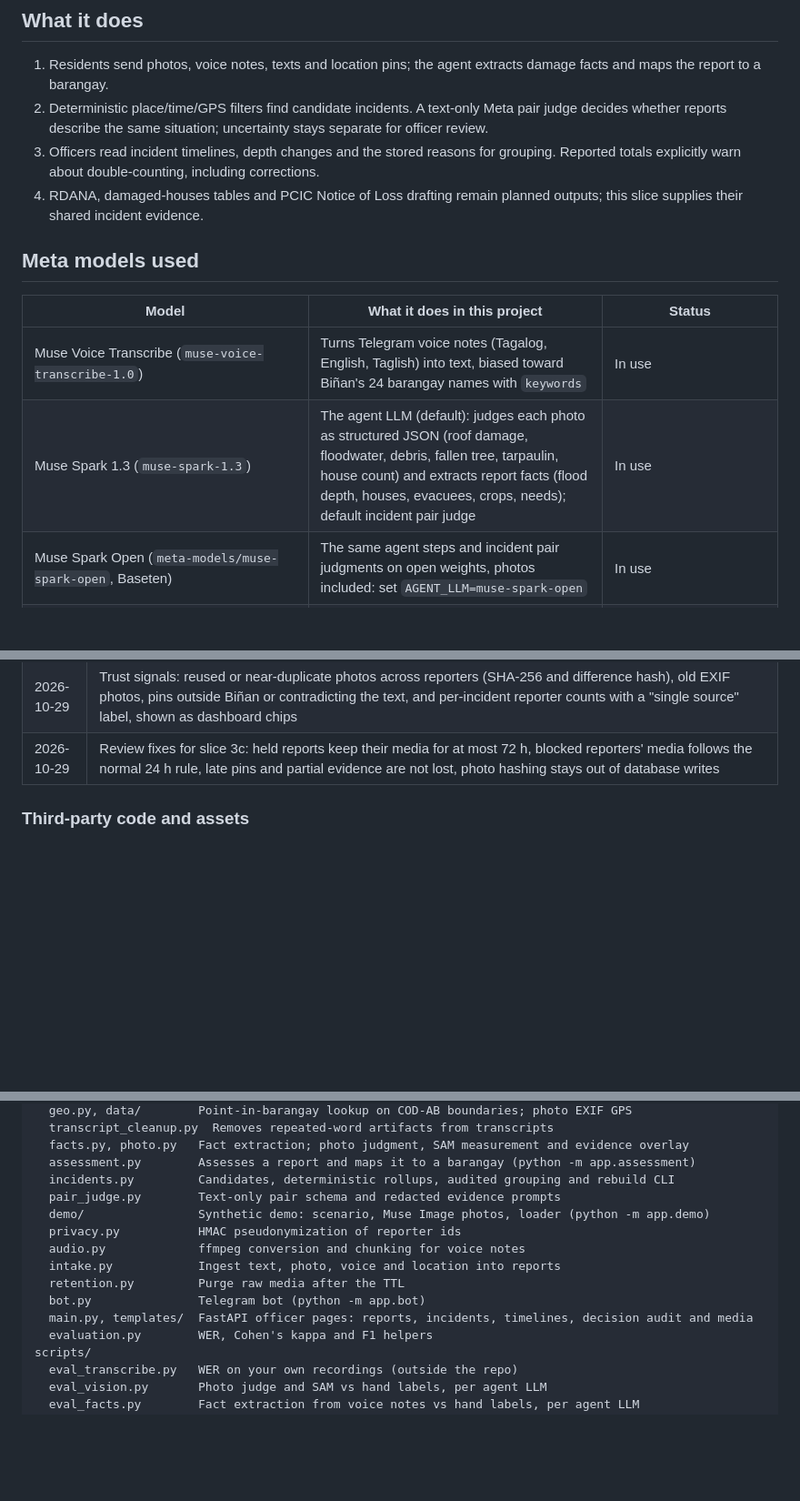
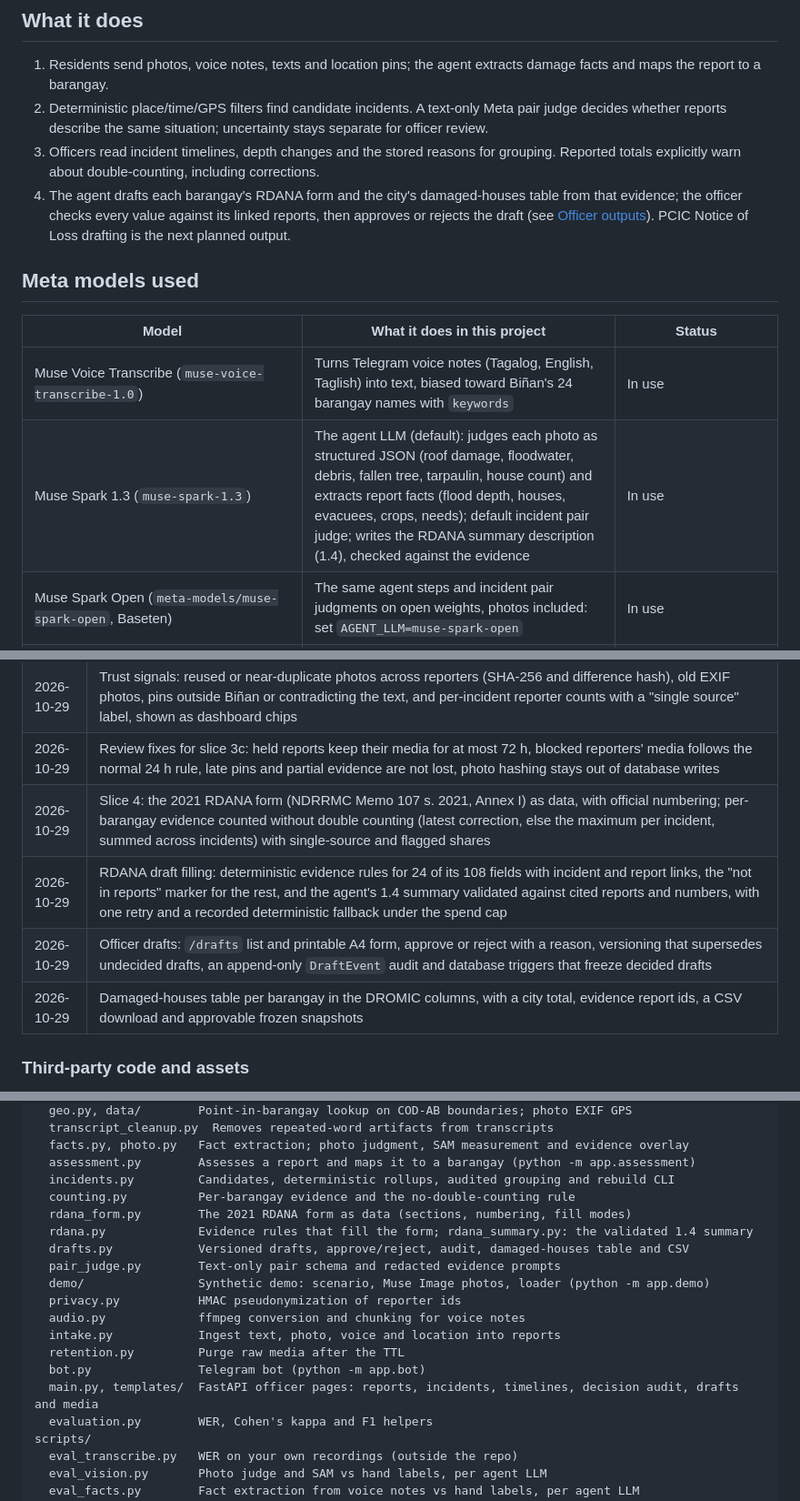
Before and after one commit to ronniecutamora/hack, a Markdown page: README.md, 3 parts joined by grey strips. Shown at 91% size. Drawn GitHub-style; blank space fills up the shorter version.

Commit message:
docs: document the RDANA draft, counting rule and officer approval

```diff
--- a/README.md
+++ b/README.md
@@ -15,14 +15,14 @@ _TBD: one paragraph on who suffers, how much, and why now, with sourced numbers.
 1. Residents send photos, voice notes, texts and location pins; the agent extracts damage facts and maps the report to a barangay.
 2. Deterministic place/time/GPS filters find candidate incidents. A text-only Meta pair judge decides whether reports describe the same situation; uncertainty stays separate for officer review.
 3. Officers read incident timelines, depth changes and the stored reasons for grouping. Reported totals explicitly warn about double-counting, including corrections.
-4. RDANA, damaged-houses tables and PCIC Notice of Loss drafting remain planned outputs; this slice supplies their shared incident evidence.
+4. The agent drafts each barangay's RDANA form and the city's damaged-houses table from that evidence; the officer checks every value against its linked reports, then approves or rejects the draft (see [Officer outputs](#officer-outputs)). PCIC Notice of Loss drafting is the next planned output.
 
 ## Meta models used
 
 | Model | What it does in this project | Status |
 |---|---|---|
 | Muse Voice Transcribe (`muse-voice-transcribe-1.0`) | Turns Telegram voice notes (Tagalog, English, Taglish) into text, biased toward Biñan's 24 barangay names with `keywords` | In use |
-| Muse Spark 1.3 (`muse-spark-1.3`) | The agent LLM (default): judges each photo as structured JSON (roof damage, floodwater, debris, fallen tree, tarpaulin, house count) and extracts report facts (flood depth, houses, evacuees, crops, needs); default incident pair judge | In use |
+| Muse Spark 1.3 (`muse-spark-1.3`) | The agent LLM (default): judges each photo as structured JSON (roof damage, floodwater, debris, fallen tree, tarpaulin, house count) and extracts report facts (flood depth, houses, evacuees, crops, needs); default incident pair judge; writes the RDANA summary description (1.4), checked against the evidence | In use |
 | Muse Spark Open (`meta-models/muse-spark-open`, Baseten) | The same agent steps and incident pair judgments on open weights, photos included: set `AGENT_LLM=muse-spark-open` | In use |
 | Muse Spark Open (`accounts/fireworks/models/muse-spark-open`, Fireworks) | Agent or independent pair judge via `muse-spark-open-fireworks` | Implemented; mocked HTTP verified, no live call in this slice |
 | Muse Glimmer (`accounts/fireworks/models/muse-glimmer-30b`, Fireworks) | Pair-judge comparison via `muse-glimmer` | Implemented; serverless availability ⚠️ contradictory and unverified; explicit availability errors, no fallback |
@@ -136,6 +185,10 @@ Everything in this repository was created during the hackathon (Oct 27 – Nov 4
 | 2026-10-29 | Spam and fake-report guards (slice 3c): per-reporter rate limits checked before download, a rolling 24 h model-spend cap that holds reports for later, an officer block list, and additive database upgrades |
 | 2026-10-29 | Trust signals: reused or near-duplicate photos across reporters (SHA-256 and difference hash), old EXIF photos, pins outside Biñan or contradicting the text, and per-incident reporter counts with a "single source" label, shown as dashboard chips |
 | 2026-10-29 | Review fixes for slice 3c: held reports keep their media for at most 72 h, blocked reporters' media follows the normal 24 h rule, late pins and partial evidence are not lost, photo hashing stays out of database writes |
+| 2026-10-29 | Slice 4: the 2021 RDANA form (NDRRMC Memo 107 s. 2021, Annex I) as data, with official numbering; per-barangay evidence counted without double counting (latest correction, else the maximum per incident, summed across incidents) with single-source and flagged shares |
+| 2026-10-29 | RDANA draft filling: deterministic evidence rules for 24 of its 108 fields with incident and report links, the "not in reports" marker for the rest, and the agent's 1.4 summary validated against cited reports and numbers, with one retry and a recorded deterministic fallback under the spend cap |
+| 2026-10-29 | Officer drafts: `/drafts` list and printable A4 form, approve or reject with a reason, versioning that supersedes undecided drafts, an append-only `DraftEvent` audit and database triggers that freeze decided drafts |
+| 2026-10-29 | Damaged-houses table per barangay in the DROMIC columns, with a city total, evidence report ids, a CSV download and approvable frozen snapshots |
 
 ### Third-party code and assets
 
@@ -186,6 +239,10 @@ app/
   facts.py, photo.py   Fact extraction; photo judgment, SAM measurement and evidence overlay
   assessment.py        Assesses a report and maps it to a barangay (python -m app.assessment)
   incidents.py         Candidates, deterministic rollups, audited grouping and rebuild CLI
+  counting.py          Per-barangay evidence and the no-double-counting rule
+  rdana_form.py        The 2021 RDANA form as data (sections, numbering, fill modes)
+  rdana.py             Evidence rules that fill the form; rdana_summary.py: the validated 1.4 summary
+  drafts.py            Versioned drafts, approve/reject, audit, damaged-houses table and CSV
   pair_judge.py        Text-only pair schema and redacted evidence prompts
   demo/                Synthetic demo: scenario, Muse Image photos, loader (python -m app.demo)
   privacy.py           HMAC pseudonymization of reporter ids
@@ -193,7 +250,7 @@ app/
   intake.py            Ingest text, photo, voice and location into reports
   retention.py         Purge raw media after the TTL
   bot.py               Telegram bot (python -m app.bot)
-  main.py, templates/  FastAPI officer pages: reports, incidents, timelines, decision audit and media
+  main.py, templates/  FastAPI officer pages: reports, incidents, timelines, decision audit, drafts and media
   evaluation.py        WER, Cohen's kappa and F1 helpers
 scripts/
   eval_transcribe.py   WER on your own recordings (outside the repo)
```
Also changed, not shown: other parts of README.md (+51 -2 lines).
